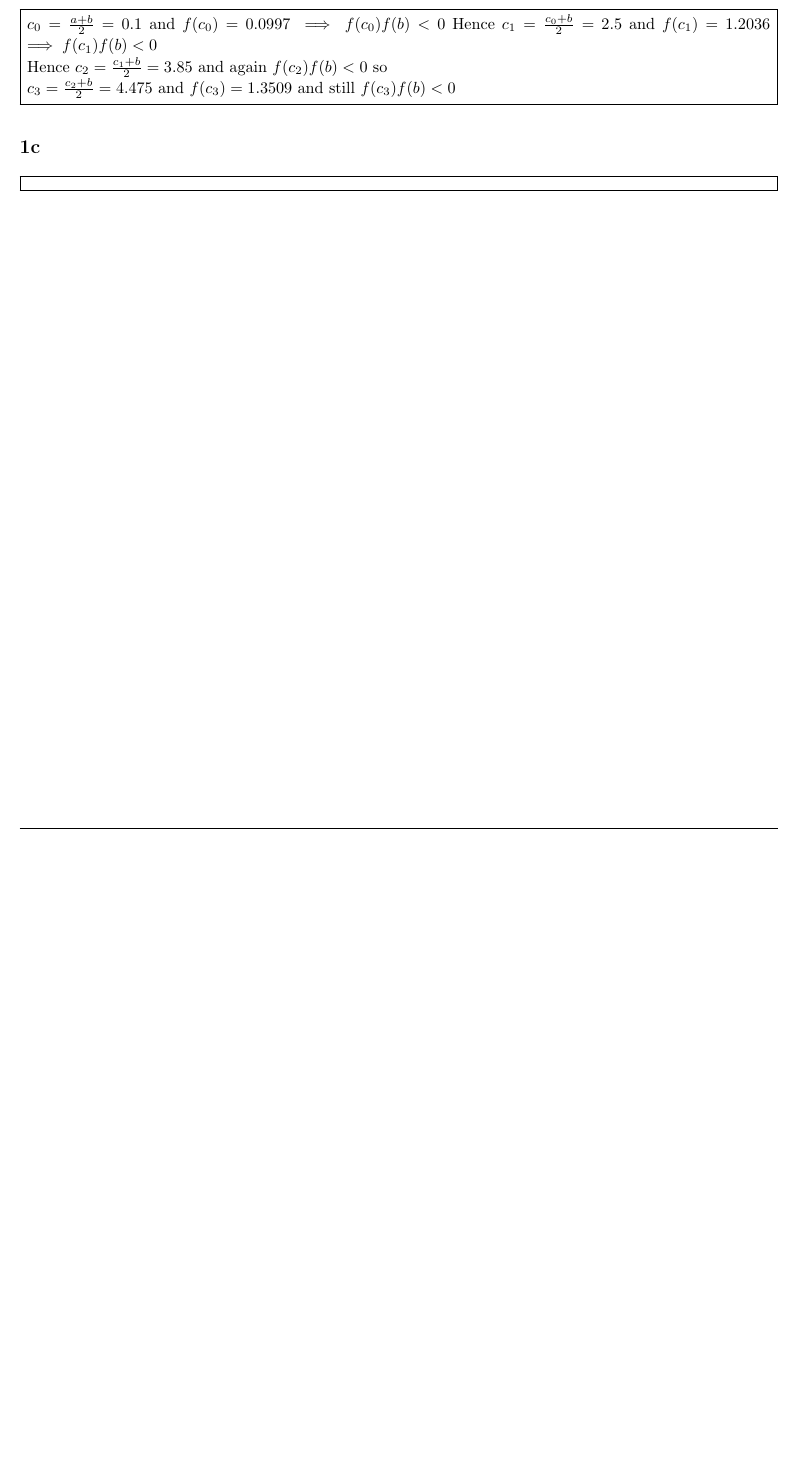
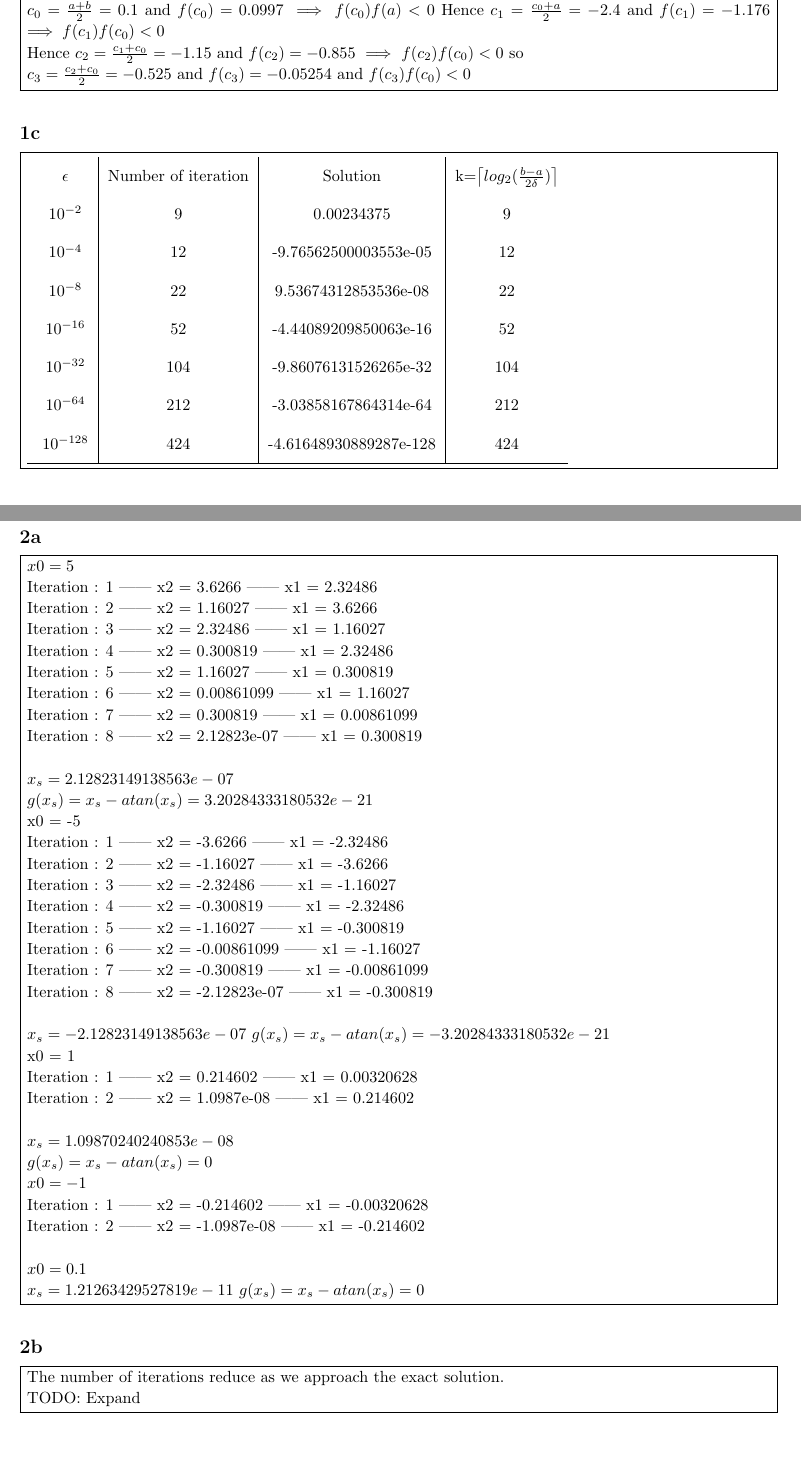
Before and after one commit to saketkc/hatex, a LaTeX problem sheet (2015_Spring/MATH-501/hw1/hw1.tex): part of page 3 of 3 before the commit and two parts of pages 3 and 4 of 7 after it, the two joined at a grey line, cut so that both start at the same text, the shorter picture padded with empty space. Compiled offline with pdfLaTeX.

Commit message:
Update tex

```diff
--- a/2015_Spring/MATH-501/hw1/hw1.tex
+++ b/2015_Spring/MATH-501/hw1/hw1.tex
@@ -168,10 +168,12 @@
 
 \begin{homeworkSection}{1b}
 \problemAnswer{
-	$c_0=\frac{a+b}{2} =  0.1$ and $f(c_0)=0.0997$ $\implies f(c_0)f(b)<0$
-	Hence $c_1=\frac{c_0+b}{2}=2.5$ and $f(c_1)=1.2036$ $\implies f(c_1)f(b)<0$\\
-	Hence $c_2=\frac{c_1+b}{2}=3.85$ and again $f(c_2)f(b)<0$ so\\
-	$c_3=\frac{c_2+b}{2}=4.475$ and $f(c_3)=1.3509$ and still $f(c_3)f(b)<0$
+    f(-4.9) = -1.369\\
+    f(5,1) = 1.377\\
+	$c_0=\frac{a+b}{2} =  0.1$ and $f(c_0)=0.0997$ $\implies f(c_0)f(a)<0$
+	Hence $c_1=\frac{c_0+a}{2}=-2.4$ and $f(c_1)=-1.176$ $\implies f(c_1)f(c_0)<0$\\
+	Hence $c_2=\frac{c_1+c_0}{2}=-1.15$ and $f(c_2)=-0.855$ $\implies$ $f(c_2)f(c_0)<0$ so\\
+	$c_3=\frac{c_2+c_0}{2}=-0.525$ and $f(c_3)=-0.05254$ and $f(c_3)f(c_0)<0$
 
 	}
 \end{homeworkSection}
@@ -179,7 +181,17 @@
 
 \begin{homeworkSection}{1c}
 \problemAnswer{
-
+\begin{tabular}{c |c| c| c}
+	 \rule[-2ex]{0pt}{5.5ex} $\epsilon$ & Number of iteration & Solution  & k=$\ceil*{log_2(\frac{b-a}{2\delta})}$  \\
+	 \rule[-2ex]{0pt}{5.5ex} $10^{-2}$ & 9  & 0.00234375  & 9 \\
+	 \rule[-2ex]{0pt}{5.5ex} $10^{-4}$  & 12   &  -9.76562500003553e-05 & 12 \\
+	 \rule[-2ex]{0pt}{5.5ex} $10^{-8}$  & 22 & 9.53674312853536e-08 & 22  \\
+	 \rule[-2ex]{0pt}{5.5ex} $10^{-16}$ & 52 & -4.44089209850063e-16  & 52  \\
+	 \rule[-2ex]{0pt}{5.5ex} $10^{-32}$  & 104  &  -9.86076131526265e-32 & 104 \\
+	 \rule[-2ex]{0pt}{5.5ex} $10^{-64}$  & 212  &  -3.03858167864314e-64 & 212  \\
+	 \rule[-2ex]{0pt}{5.5ex} $10^{-128}$  & 424  & -4.61648930889287e-128  & 424 \\
+	\hline
+\end{tabular}
 
 	}
 
@@ -188,3 +200,73 @@
 
 \end{homeworkSection}
 
+\begin{homeworkSection}{2}
+\begin{homeworkSection}{2a}
+	\problemAnswer{
+		$x0 = 5$
+
+		Iteration : 1 ||  x2 = 3.6266 || x1 = 2.32486 \\
+		Iteration : 2 ||  x2 = 1.16027 || x1 = 3.6266  \\
+		Iteration : 3 ||  x2 = 2.32486 || x1 = 1.16027 \\
+		Iteration : 4 ||  x2 = 0.300819 || x1 = 2.32486 \\
+		Iteration : 5 ||  x2 = 1.16027 || x1 = 0.300819 \\
+		Iteration : 6 ||  x2 = 0.00861099 || x1 = 1.16027 \\
+		Iteration : 7 ||  x2 = 0.300819 || x1 = 0.00861099 \\
+		Iteration : 8 ||  x2 = 2.12823e-07 || x1 = 0.300819 \\
+
+		$x_s=2.12823149138563e-07$
+
+		$g(x_s)=x_s-atan(x_s)=3.20284333180532e-21$
+
+		x0 =	-5
+
+		Iteration : 1 ||  x2 = -3.6266 || x1 = -2.32486 \\
+		Iteration : 2 ||  x2 = -1.16027 || x1 = -3.6266 \\
+		Iteration : 3 ||  x2 = -2.32486 || x1 = -1.16027 \\
+		Iteration : 4 ||  x2 = -0.300819 || x1 = -2.32486 \\
+		Iteration : 5 ||  x2 = -1.16027 || x1 = -0.300819 \\
+		Iteration : 6 ||  x2 = -0.00861099 || x1 = -1.16027 \\
+		Iteration : 7 ||  x2 = -0.300819 || x1 = -0.00861099\\
+		Iteration : 8 ||  x2 = -2.12823e-07 || x1 = -0.300819 \\
+
+		$x_s =	-2.12823149138563e-07$
+		$g(x_s)=x_s-atan(x_s)=-3.20284333180532e-21$
+
+
+		x0 =	1
+
+		Iteration : 1 ||  x2 = 0.214602 || x1 = 0.00320628 \\
+		Iteration : 2 ||  x2 = 1.0987e-08 || x1 = 0.214602 \\
+
+		$x_s =	1.09870240240853e-08$ \\
+		$g(x_s)=x_s-atan(x_s)=0$
+
+
+
+		$x0 = -1$
+
+		Iteration : 1 ||  x2 = -0.214602 || x1 = -0.00320628 \\
+		Iteration : 2 ||  x2 = -1.0987e-08 || x1 = -0.214602 \\
+
+
+
+
+		$x0 = 0.1$
+
+
+		$x_s = 1.21263429527819e-11$
+		$g(x_s)=x_s-atan(x_s)=0$
+
+
+
+		}
+\end{homeworkSection}
+
+\begin{homeworkSection}{2b}
+\problemAnswer{
+	The number of iterations reduce as we approach the exact solution.
+
+	TODO: Expand
+
+	}
+\end{homeworkSection}
@@ -190,0 +296,65 @@
+				Iteration : 1 ||  x2 = 1.00455 || x1 = 1.00001  \\
+
+				$x_s = 1.00454545454545$
+
+
+
+
+				$x_0 =	2$
+
+				Iteration : 1 ||  x2 = 1.25 || x1 = 1.025  \\
+				Iteration : 2 ||  x2 = 1.0003 || x1 = 1.25  \\
+				Iteration : 3 ||  x2 = 1.025 || x1 = 1.0003  \\
+				Iteration : 4 ||  x2 = 1 || x1 = 1.025  \\
+
+
+
+				$x_s = 1.00000004646115$ \\
+
+
+
+
+				$x0 = 5$ \\
+
+				Iteration : 1 ||  x2 = 2.6 || x1 = 1.49231  \\
+				Iteration : 2 ||  x2 = 1.08121 || x1 = 2.6  \\
+				Iteration : 3 ||  x2 = 1.49231 || x1 = 1.08121  \\
+				Iteration : 4 ||  x2 = 1.00305 || x1 = 1.49231  \\
+				Iteration : 5 ||  x2 = 1.08121 || x1 = 1.00305  \\
+				Iteration : 6 ||  x2 = 1 || x1 = 1.08121  \\
+
+
+
+				$x_s=1.00000463565079$
+
+
+
+				$x0 = 10$
+
+				Iteration : 1 ||  x2 = 5.05 || x1 = 2.62401  \\
+				Iteration : 2 ||  x2 = 1.50255 || x1 = 5.05  \\
+				Iteration : 3 ||  x2 = 2.62401 || x1 = 1.50255  \\
+				Iteration : 4 ||  x2 = 1.08404 || x1 = 2.62401  \\
+				Iteration : 5 ||  x2 = 1.50255 || x1 = 1.08404  \\
+				Iteration : 6 ||  x2 = 1.00326 || x1 = 1.50255  \\
+				Iteration : 7 ||  x2 = 1.08404 || x1 = 1.00326  \\
+				Iteration : 8 ||  x2 = 1.00001 || x1 = 1.08404  \\
+
+
+
+				$x_s=1.00000528956427$ \\
+
+
+
+				$x0 = 50$ \\
+
+				Iteration : 1 ||  x2 = 25.01 || x1 = 12.525 \\
+				Iteration : 2 ||  x2 = 6.30242 || x1 = 25.01   \\
+				Iteration : 3 ||  x2 = 12.525 || x1 = 6.30242  \\
+				Iteration : 4 ||  x2 = 3.23054 || x1 = 12.525  \\
+				Iteration : 5 ||  x2 = 6.30242 || x1 = 3.23054  \\
+				Iteration : 6 ||  x2 = 1.77004 || x1 = 6.30242  \\
+				Iteration : 7 ||  x2 = 3.23054 || x1 = 1.77004  \\
+				Iteration : 8 ||  x2 = 1.1675 || x1 = 3.23054  \\
+				Iteration : 9 ||  x2 = 1.77004 || x1 = 1.1675  \\
+				Iteration : 10 ||  x2 = 1.01202 || x1 = 1.77004  \\
```
Also changed, not shown: 2015_Spring/MATH-501/hw1/hw1.pdf, 2015_Spring/MATH-501/hw1/hw1.tex (48 more changed lines), 2 other files.
